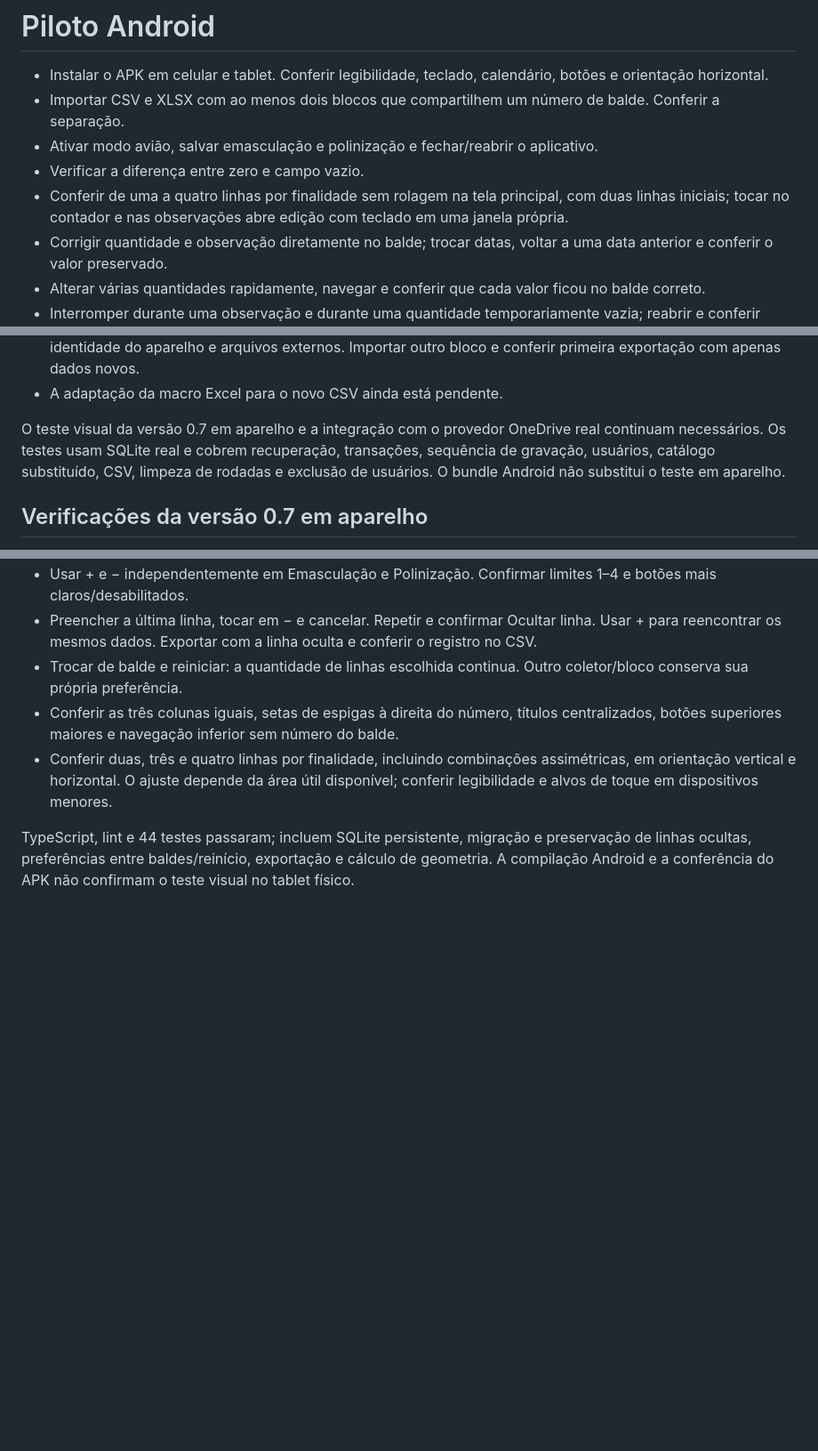
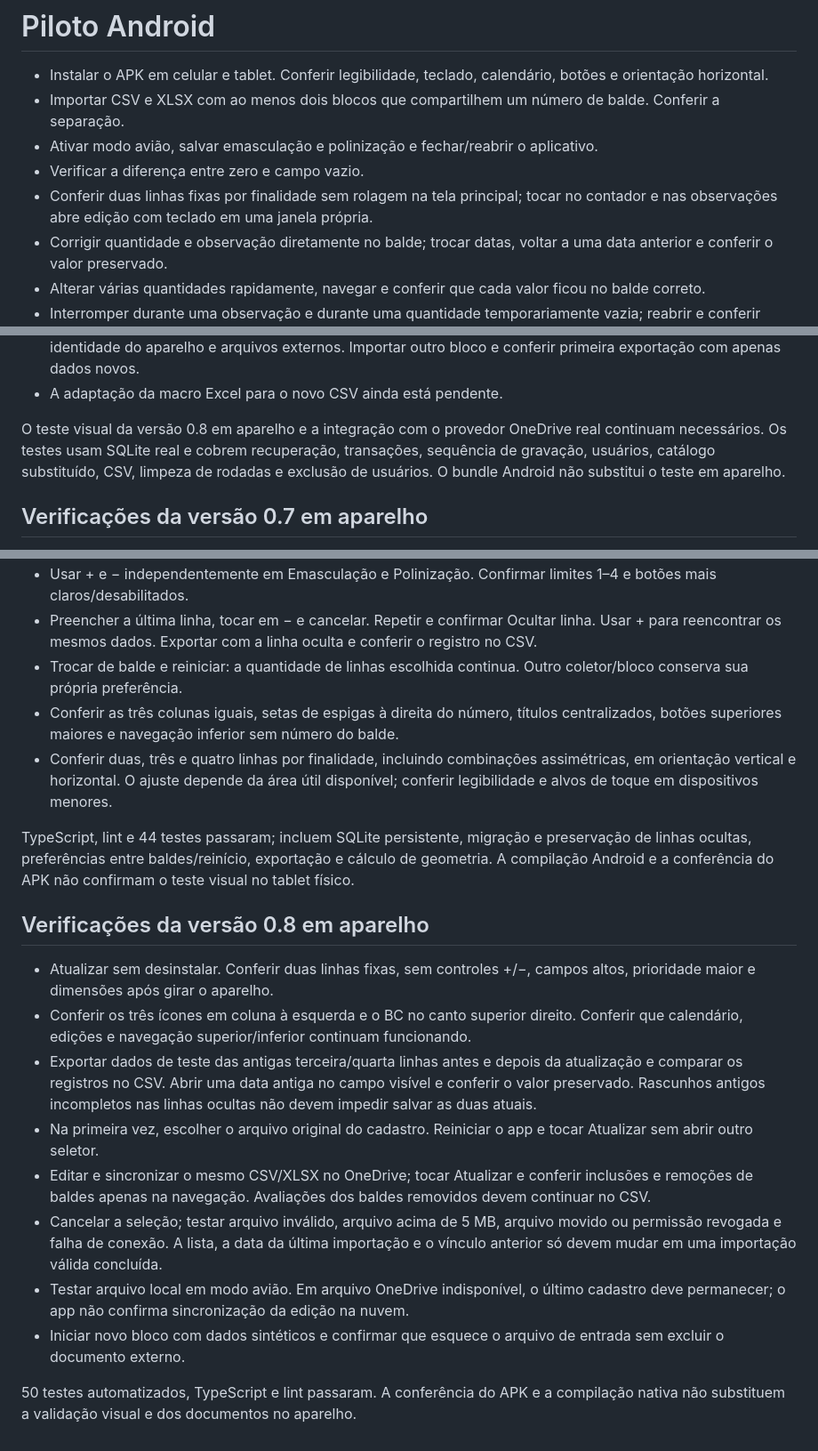
Before and after one commit to WheatResearchGDM/Wheat-Crossing-Block, a Markdown page: docs/PILOTO.md, 3 parts joined by grey strips. Shown at 89% size. Rendered like a GitHub page; blank space fills up the shorter version.

Commit message:
Publica APK 0.8.0 e documenta cadastro e layout fixo

```diff
--- a/docs/PILOTO.md
+++ b/docs/PILOTO.md
@@ -4,7 +4,7 @@
 - Importar CSV e XLSX com ao menos dois blocos que compartilhem um número de balde. Conferir a separação.
 - Ativar modo avião, salvar emasculação e polinização e fechar/reabrir o aplicativo.
 - Verificar a diferença entre zero e campo vazio.
-- Conferir de uma a quatro linhas por finalidade sem rolagem na tela principal, com duas linhas iniciais; tocar no contador e nas observações abre edição com teclado em uma janela própria.
+- Conferir duas linhas fixas por finalidade sem rolagem na tela principal; tocar no contador e nas observações abre edição com teclado em uma janela própria.
 - Corrigir quantidade e observação diretamente no balde; trocar datas, voltar a uma data anterior e conferir o valor preservado.
 - Alterar várias quantidades rapidamente, navegar e conferir que cada valor ficou no balde correto.
 - Interromper durante uma observação e durante uma quantidade temporariamente vazia; reabrir e conferir recuperação do rascunho.
@@ -23,7 +23,7 @@
 - Cancelar Iniciar novo bloco e conferir dados/destinos preservados. Em dados sintéticos, confirmar a limpeza, reiniciar o app e conferir banco, histórico, prioridades e destinos vazios. Preservar nomes de coletores, identidade do aparelho e arquivos externos. Importar outro bloco e conferir primeira exportação com apenas dados novos.
 - A adaptação da macro Excel para o novo CSV ainda está pendente.
 
-O teste visual da versão 0.7 em aparelho e a integração com o provedor OneDrive real continuam necessários. Os testes usam SQLite real e cobrem recuperação, transações, sequência de gravação, usuários, catálogo substituído, CSV, limpeza de rodadas e exclusão de usuários. O bundle Android não substitui o teste em aparelho.
+O teste visual da versão 0.8 em aparelho e a integração com o provedor OneDrive real continuam necessários. Os testes usam SQLite real e cobrem recuperação, transações, sequência de gravação, usuários, catálogo substituído, CSV, limpeza de rodadas e exclusão de usuários. O bundle Android não substitui o teste em aparelho.
 
 ## Verificações da versão 0.7 em aparelho
 
@@ -35,3 +35,16 @@ O teste visual da versão 0.7 em aparelho e a integração com o provedor OneDri
 - Conferir duas, três e quatro linhas por finalidade, incluindo combinações assimétricas, em orientação vertical e horizontal. O ajuste depende da área útil disponível; conferir legibilidade e alvos de toque em dispositivos menores.
 
 TypeScript, lint e 44 testes passaram; incluem SQLite persistente, migração e preservação de linhas ocultas, preferências entre baldes/reinício, exportação e cálculo de geometria. A compilação Android e a conferência do APK não confirmam o teste visual no tablet físico.
+
+## Verificações da versão 0.8 em aparelho
+
+- Atualizar sem desinstalar. Conferir duas linhas fixas, sem controles +/−, campos altos, prioridade maior e dimensões após girar o aparelho.
+- Conferir os três ícones em coluna à esquerda e o BC no canto superior direito. Conferir que calendário, edições e navegação superior/inferior continuam funcionando.
+- Exportar dados de teste das antigas terceira/quarta linhas antes e depois da atualização e comparar os registros no CSV. Abrir uma data antiga no campo visível e conferir o valor preservado. Rascunhos antigos incompletos nas linhas ocultas não devem impedir salvar as duas atuais.
+- Na primeira vez, escolher o arquivo original do cadastro. Reiniciar o app e tocar Atualizar sem abrir outro seletor.
+- Editar e sincronizar o mesmo CSV/XLSX no OneDrive; tocar Atualizar e conferir inclusões e remoções de baldes apenas na navegação. Avaliações dos baldes removidos devem continuar no CSV.
+- Cancelar a seleção; testar arquivo inválido, arquivo acima de 5 MB, arquivo movido ou permissão revogada e falha de conexão. A lista, a data da última importação e o vínculo anterior só devem mudar em uma importação válida concluída.
+- Testar arquivo local em modo avião. Em arquivo OneDrive indisponível, o último cadastro deve permanecer; o app não confirma sincronização da edição na nuvem.
+- Iniciar novo bloco com dados sintéticos e confirmar que esquece o arquivo de entrada sem excluir o documento externo.
+
+50 testes automatizados, TypeScript e lint passaram. A conferência do APK e a compilação nativa não substituem a validação visual e dos documentos no aparelho.
```
Also changed, not shown: README.md (+1 -1 lines), docs/GITHUB_ACTIONS.md (+10 -0 lines).
